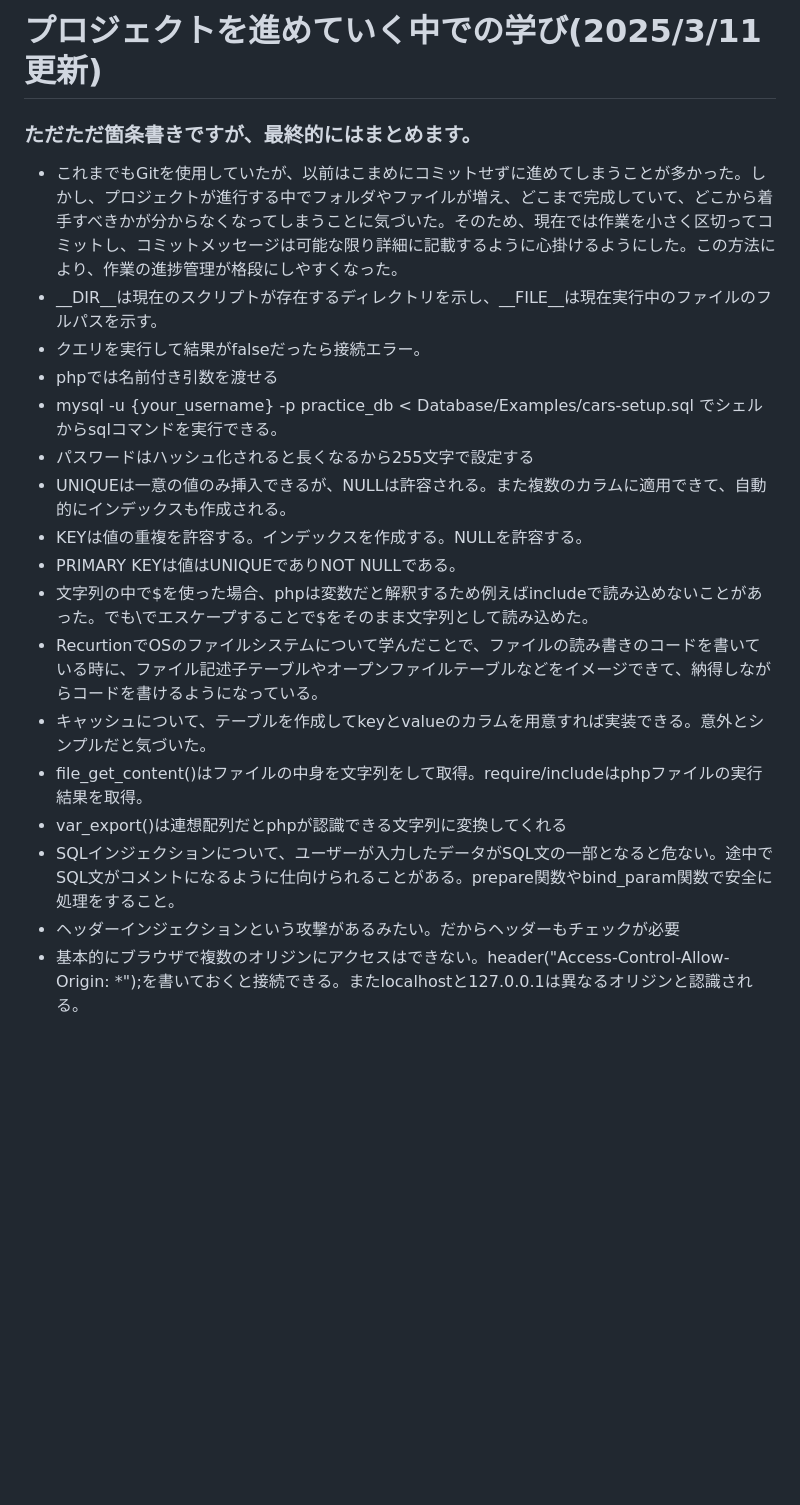
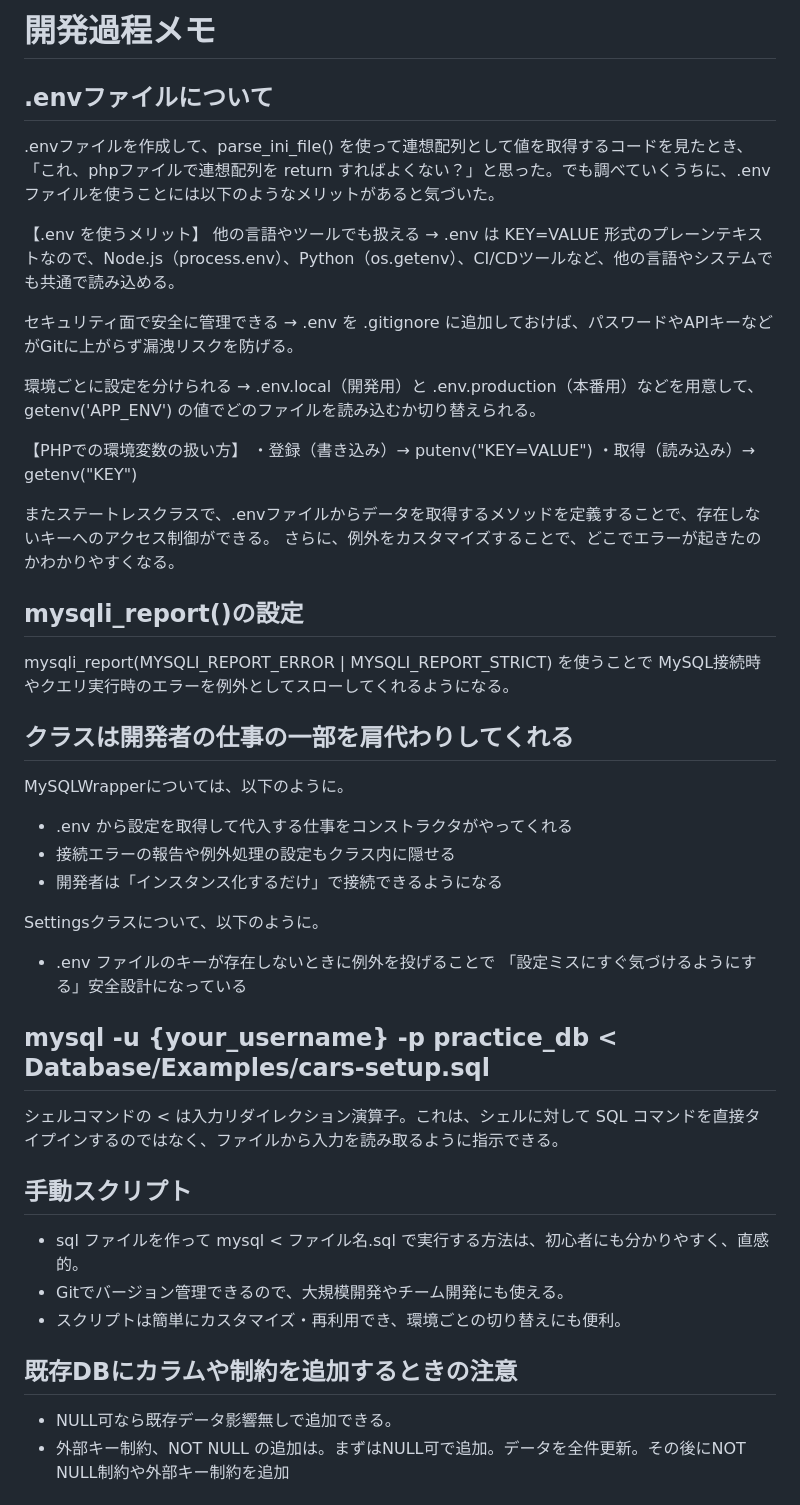
Before and after one commit to ga-techcraft/Micro-Framework, a Markdown page: README.md, the part around the change printed below. Drawn GitHub-style; blank space fills up the shorter version.

Commit message:
add: add README

```diff
--- a/README.md
+++ b/README.md
@@ -1,19 +1,49 @@
-# プロジェクトを進めていく中での学び(2025/3/11更新)
-### ただただ箇条書きですが、最終的にはまとめます。
-- これまでもGitを使用していたが、以前はこまめにコミットせずに進めてしまうことが多かった。しかし、プロジェクトが進行する中でフォルダやファイルが増え、どこまで完成していて、どこから着手すべきかが分からなくなってしまうことに気づいた。そのため、現在では作業を小さく区切ってコミットし、コミットメッセージは可能な限り詳細に記載するように心掛けるようにした。この方法により、作業の進捗管理が格段にしやすくなった。
-- __DIR__は現在のスクリプトが存在するディレクトリを示し、__FILE__は現在実行中のファイルのフルパスを示す。
-- クエリを実行して結果がfalseだったら接続エラー。
-- phpでは名前付き引数を渡せる
-- mysql -u {your_username} -p practice_db < Database/Examples/cars-setup.sql  でシェルからsqlコマンドを実行できる。
-- パスワードはハッシュ化されると長くなるから255文字で設定する
-- UNIQUEは一意の値のみ挿入できるが、NULLは許容される。また複数のカラムに適用できて、自動的にインデックスも作成される。
-- KEYは値の重複を許容する。インデックスを作成する。NULLを許容する。
-- PRIMARY KEYは値はUNIQUEでありNOT NULLである。
-- 文字列の中で\$を使った場合、phpは変数だと解釈するため例えばincludeで読み込めないことがあった。でも\でエスケープすることで$をそのまま文字列として読み込めた。
-- RecurtionでOSのファイルシステムについて学んだことで、ファイルの読み書きのコードを書いている時に、ファイル記述子テーブルやオープンファイルテーブルなどをイメージできて、納得しながらコードを書けるようになっている。
-- キャッシュについて、テーブルを作成してkeyとvalueのカラムを用意すれば実装できる。意外とシンプルだと気づいた。
-- file_get_content()はファイルの中身を文字列をして取得。require/includeはphpファイルの実行結果を取得。
-- var_export()は連想配列だとphpが認識できる文字列に変換してくれる
-- SQLインジェクションについて、ユーザーが入力したデータがSQL文の一部となると危ない。途中でSQL文がコメントになるように仕向けられることがある。prepare関数やbind_param関数で安全に処理をすること。
-- ヘッダーインジェクションという攻撃があるみたい。だからヘッダーもチェックが必要
-- 基本的にブラウザで複数のオリジンにアクセスはできない。header("Access-Control-Allow-Origin: *");を書いておくと接続できる。またlocalhostと127.0.0.1は異なるオリジンと認識される。
+# 開発過程メモ
+
+## .envファイルについて
+.envファイルを作成して、parse_ini_file() を使って連想配列として値を取得するコードを見たとき、「これ、phpファイルで連想配列を return すればよくない？」と思った。でも調べていくうちに、.envファイルを使うことには以下のようなメリットがあると気づいた。
+
+【.env を使うメリット】
+他の言語やツールでも扱える
+→ .env は KEY=VALUE 形式のプレーンテキストなので、Node.js（process.env）、Python（os.getenv）、CI/CDツールなど、他の言語やシステムでも共通で読み込める。
+
+セキュリティ面で安全に管理できる
+→ .env を .gitignore に追加しておけば、パスワードやAPIキーなどがGitに上がらず漏洩リスクを防げる。
+
+環境ごとに設定を分けられる
+→ .env.local（開発用）と .env.production（本番用）などを用意して、getenv('APP_ENV') の値でどのファイルを読み込むか切り替えられる。
+
+【PHPでの環境変数の扱い方】
+・登録（書き込み）→ putenv("KEY=VALUE")
+・取得（読み込み）→ getenv("KEY")
+
+またステートレスクラスで、.envファイルからデータを取得するメソッドを定義することで、存在しないキーへのアクセス制御ができる。
+さらに、例外をカスタマイズすることで、どこでエラーが起きたのかわかりやすくなる。
+
+## mysqli_report()の設定
+mysqli_report(MYSQLI_REPORT_ERROR | MYSQLI_REPORT_STRICT) を使うことで
+MySQL接続時やクエリ実行時のエラーを例外としてスローしてくれるようになる。
+
+## クラスは開発者の仕事の一部を肩代わりしてくれる
+MySQLWrapperについては、以下のように。
+- .env から設定を取得して代入する仕事をコンストラクタがやってくれる
+- 接続エラーの報告や例外処理の設定もクラス内に隠せる
+- 開発者は「インスタンス化するだけ」で接続できるようになる
+
+Settingsクラスについて、以下のように。
+- .env ファイルのキーが存在しないときに例外を投げることで
+「設定ミスにすぐ気づけるようにする」安全設計になっている
+
+
+## mysql -u {your_username} -p practice_db < Database/Examples/cars-setup.sql
+シェルコマンドの < は入力リダイレクション演算子。これは、シェルに対して SQL コマンドを直接タイプインするのではなく、ファイルから入力を読み取るように指示できる。
+
+## 手動スクリプト
+- sql ファイルを作って mysql < ファイル名.sql で実行する方法は、初心者にも分かりやすく、直感的。
+- Gitでバージョン管理できるので、大規模開発やチーム開発にも使える。
+- スクリプトは簡単にカスタマイズ・再利用でき、環境ごとの切り替えにも便利。
+
+## 既存DBにカラムや制約を追加するときの注意
+- NULL可なら既存データ影響無しで追加できる。
+- 外部キー制約、NOT NULL の追加は。まずはNULL可で追加。データを全件更新。その後にNOT NULL制約や外部キー制約を追加
+
```
Also changed, not shown: other parts of README.md (+40 -0 lines).
